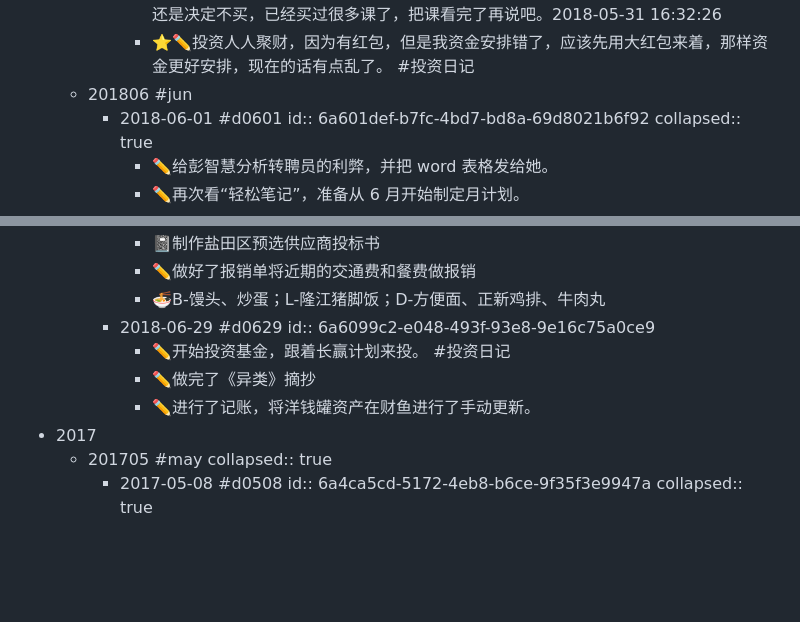
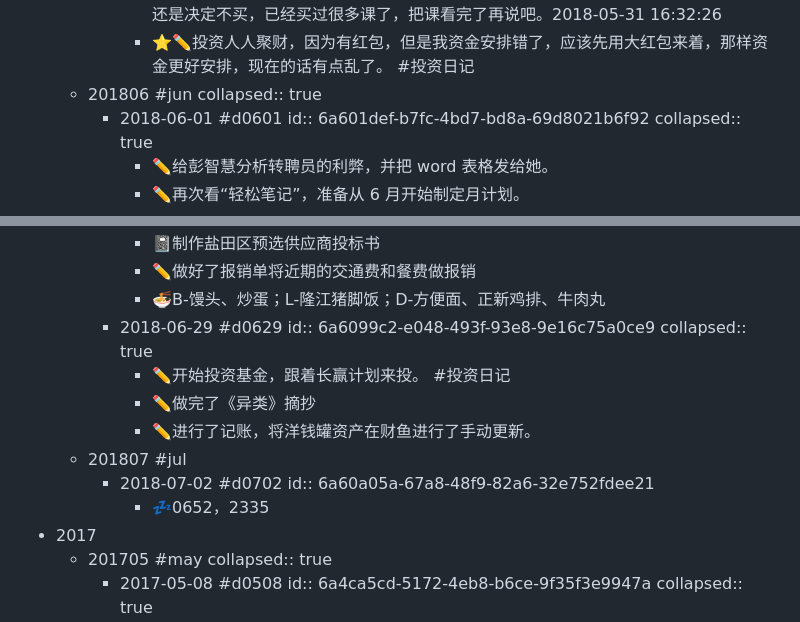
Before and after one commit to wanghusw/digital-grove, a Markdown page: pages/零散日志.md, 2 parts joined by grey strips. Drawn GitHub-style; blank space fills up the shorter version.

```diff
--- a/pages/零散日志.md
+++ b/pages/零散日志.md
@@ -824,6 +824,7 @@
 			- ✏️在深图搜索几本 PPT 图书未果，本来想买来着，现在便宜啊，但是看了看豆瓣的评论还是决定不买，已经买过很多课了，把课看完了再说吧。2018-05-31 16:32:26
 			- ⭐✏️投资人人聚财，因为有红包，但是我资金安排错了，应该先用大红包来着，那样资金更好安排，现在的话有点乱了。 #投资日记
 	- 201806 #jun
+	  collapsed:: true
 		- 2018-06-01 #d0601
 		  id:: 6a601def-b7fc-4bd7-bd8a-69d8021b6f92
 		  collapsed:: true
@@ -928,9 +929,14 @@
 			- 🍜B-馒头、炒蛋；L-隆江猪脚饭；D-方便面、正新鸡排、牛肉丸
 		- 2018-06-29 #d0629
 		  id:: 6a6099c2-e048-493f-93e8-9e16c75a0ce9
+		  collapsed:: true
 			- ✏️开始投资基金，跟着长赢计划来投。 #投资日记
 			- ✏️做完了《异类》摘抄
 			- ✏️进行了记账，将洋钱罐资产在财鱼进行了手动更新。
+	- 201807 #jul
+		- 2018-07-02 #d0702
+		  id:: 6a60a05a-67a8-48f9-82a6-32e752fdee21
+			- 💤0652，2335
 - 2017
 	- 201705 #may
 	  collapsed:: true
```
Also changed, not shown: pages/日历数据库.md (+7 -1 lines).
